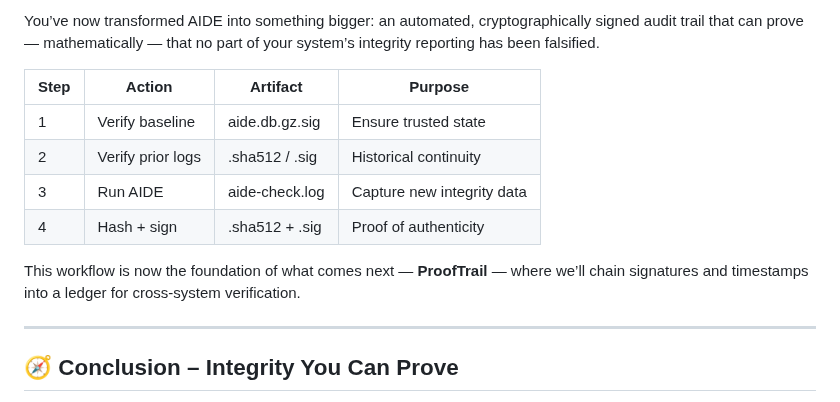
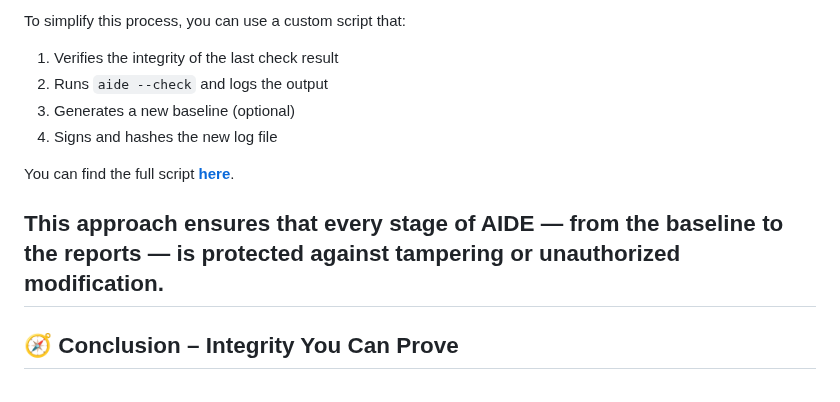
Before and after one commit to richard-sebos/articles, a Markdown page: Aide/AID-002/2025-11-XX-Signing-Integrity.md, the part around one of its changes. GitHub-like rendering.

```diff
--- a/Aide/AID-002/2025-11-XX-Signing-Integrity.md
+++ b/Aide/AID-002/2025-11-XX-Signing-Integrity.md
@@ -258,16 +186,14 @@ Each new report verifies all previous ones — building an **unbroken evidence c
 
-You’ve now transformed AIDE into something bigger:
-an automated, cryptographically signed audit trail that can prove — mathematically — that no part of your system’s integrity reporting has been falsified.
+To simplify this process, you can use a custom script that:
 
-| Step | Action            | Artifact       | Purpose                    |
-| ---- | ----------------- | -------------- | -------------------------- |
-| 1    | Verify baseline   | aide.db.gz.sig | Ensure trusted state       |
-| 2    | Verify prior logs | .sha512 / .sig | Historical continuity      |
-| 3    | Run AIDE          | aide-check.log | Capture new integrity data |
-| 4    | Hash + sign       | .sha512 + .sig | Proof of authenticity      |
+1. Verifies the integrity of the last check result
+2. Runs `aide --check` and logs the output
+3. Generates a new baseline (optional)
+4. Signs and hashes the new log file
 
-This workflow is now the foundation of what comes next — **ProofTrail** — where we’ll chain signatures and timestamps into a ledger for cross-system verification.
+You can find the full script [**here**](*insert-link-or-path*).
 
+This approach ensures that **every stage** of AIDE — from the baseline to the reports — is protected against tampering or unauthorized modification.
 ---
 
 ## 🧭 Conclusion – Integrity You Can Prove
```
Also changed, not shown: other parts of Aide/AID-002/2025-11-XX-Signing-Integrity.md (+75 -147 lines).
